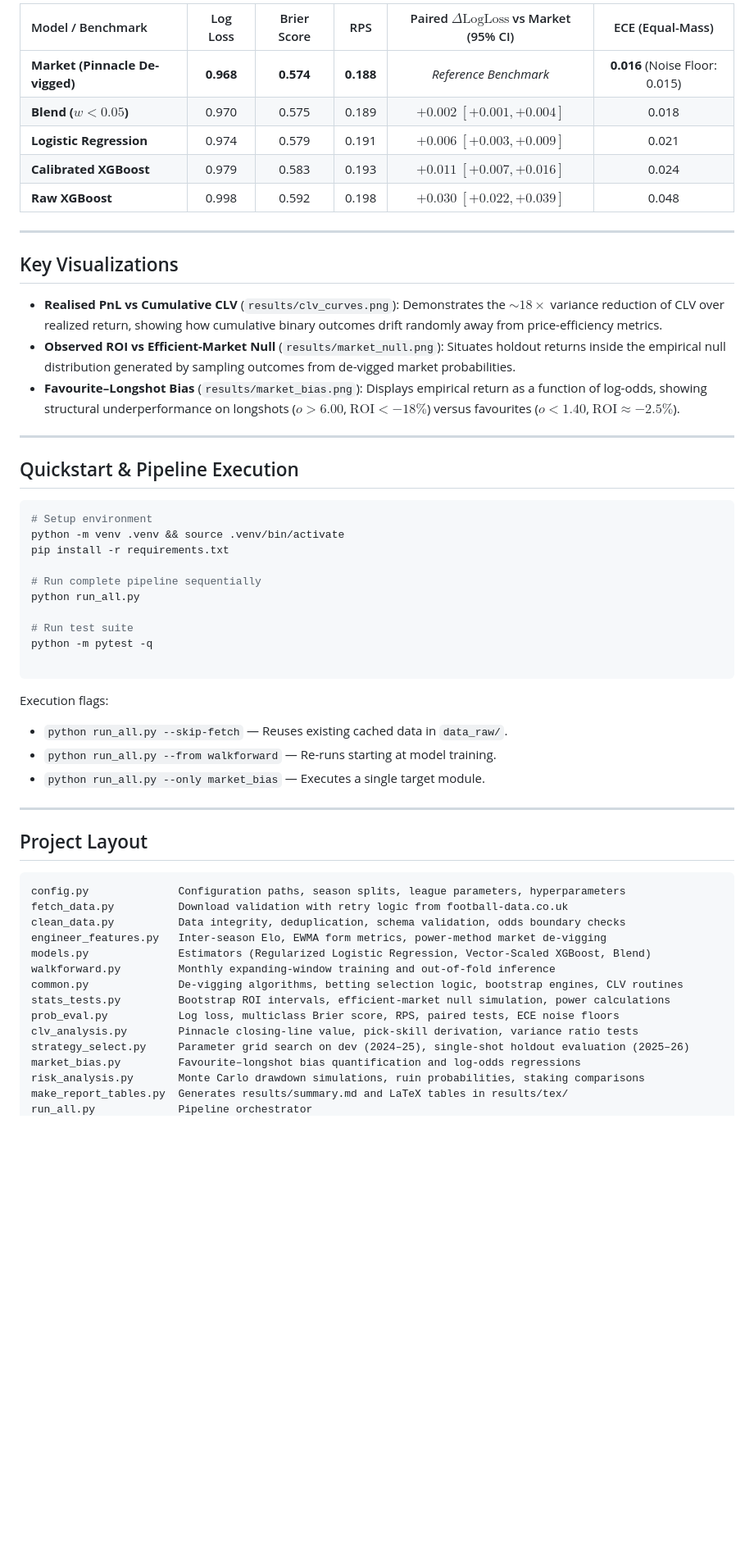
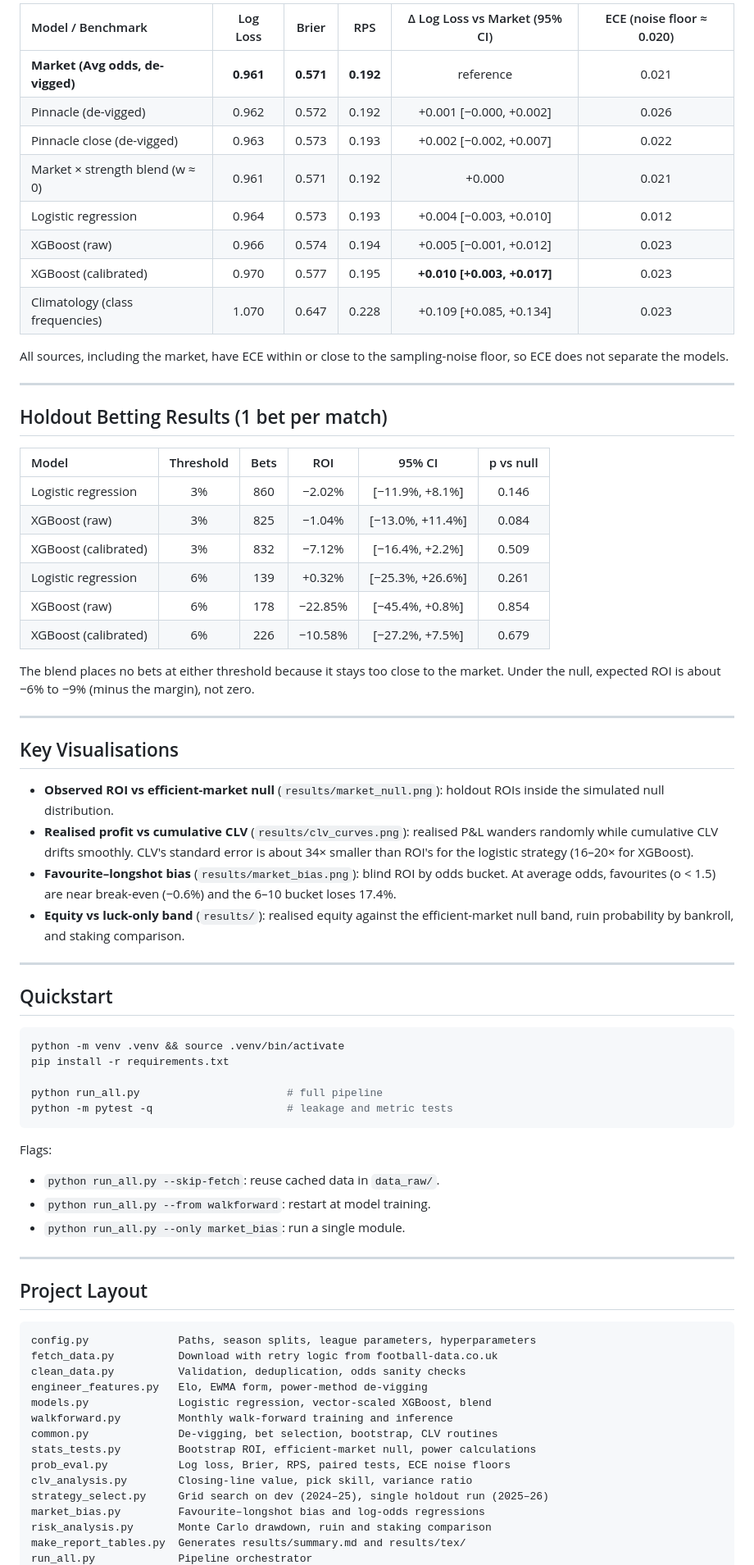
Before and after one commit to meh6di/can-you-beat-randomness, a Markdown page: README.md, the part around one of its changes. Shown at 82% size. Drawn GitHub-style; blank space fills up the shorter version.

Commit message:
Revise README for clarity and detail
Updated README to clarify project scope, conclusions, and methodology.

````diff
--- a/README.md
+++ b/README.md
@@ -47,60 +49,76 @@ All numbers live in `results/` (CSV + PNG); `results/summary.md` and `results/te
 
-| Model / Benchmark | Log Loss | Brier Score | RPS | Paired $\Delta \text{LogLoss}$ vs Market (95% CI) | ECE (Equal-Mass) |
+| Model / Benchmark | Log Loss | Brier | RPS | Δ Log Loss vs Market (95% CI) | ECE (noise floor ≈ 0.020) |
 | :--- | :---: | :---: | :---: | :---: | :---: |
-| **Market (Pinnacle De-vigged)** | **0.968** | **0.574** | **0.188** | *Reference Benchmark* | **0.016** (Noise Floor: 0.015) |
-| **Blend ($w < 0.05$)** | 0.970 | 0.575 | 0.189 | $+0.002$ $[+0.001, +0.004]$ | 0.018 |
-| **Logistic Regression** | 0.974 | 0.579 | 0.191 | $+0.006$ $[+0.003, +0.009]$ | 0.021 |
-| **Calibrated XGBoost** | 0.979 | 0.583 | 0.193 | $+0.011$ $[+0.007, +0.016]$ | 0.024 |
-| **Raw XGBoost** | 0.998 | 0.592 | 0.198 | $+0.030$ $[+0.022, +0.039]$ | 0.048 |
+| **Market (Avg odds, de-vigged)** | **0.961** | **0.571** | **0.192** | reference | 0.021 |
+| Pinnacle (de-vigged) | 0.962 | 0.572 | 0.192 | +0.001 [−0.000, +0.002] | 0.026 |
+| Pinnacle close (de-vigged) | 0.963 | 0.573 | 0.193 | +0.002 [−0.002, +0.007] | 0.022 |
+| Market × strength blend (w ≈ 0) | 0.961 | 0.571 | 0.192 | +0.000 | 0.021 |
+| Logistic regression | 0.964 | 0.573 | 0.193 | +0.004 [−0.003, +0.010] | 0.012 |
+| XGBoost (raw) | 0.966 | 0.574 | 0.194 | +0.005 [−0.001, +0.012] | 0.023 |
+| XGBoost (calibrated) | 0.970 | 0.577 | 0.195 | **+0.010 [+0.003, +0.017]** | 0.023 |
+| Climatology (class frequencies) | 1.070 | 0.647 | 0.228 | +0.109 [+0.085, +0.134] | 0.023 |
+
+All sources, including the market, have ECE within or close to the sampling-noise floor, so ECE does not separate the models.
 
 ---
 
-## Key Visualizations
+## Holdout Betting Results (1 bet per match)
 
-- **Realised PnL vs Cumulative CLV** (`results/clv_curves.png`): Demonstrates the $\sim 18\times$ variance reduction of CLV over realized return, showing how cumulative binary outcomes drift randomly away from price-efficiency metrics.
-- **Observed ROI vs Efficient-Market Null** (`results/market_null.png`): Situates holdout returns inside the empirical null distribution generated by sampling outcomes from de-vigged market probabilities.
-- **Favourite–Longshot Bias** (`results/market_bias.png`): Displays empirical return as a function of log-odds, showing structural underperformance on longshots ($o > 6.00$, $\text{ROI} < -18\%$) versus favourites ($o < 1.40$, $\text{ROI} \approx -2.5\%$).
+| Model | Threshold | Bets | ROI | 95% CI | p vs null |
+| :--- | :---: | :---: | :---: | :---: | :---: |
+| Logistic regression | 3% | 860 | −2.02% | [−11.9%, +8.1%] | 0.146 |
+| XGBoost (raw) | 3% | 825 | −1.04% | [−13.0%, +11.4%] | 0.084 |
+| XGBoost (calibrated) | 3% | 832 | −7.12% | [−16.4%, +2.2%] | 0.509 |
+| Logistic regression | 6% | 139 | +0.32% | [−25.3%, +26.6%] | 0.261 |
+| XGBoost (raw) | 6% | 178 | −22.85% | [−45.4%, +0.8%] | 0.854 |
+| XGBoost (calibrated) | 6% | 226 | −10.58% | [−27.2%, +7.5%] | 0.679 |
+
+The blend places no bets at either threshold because it stays too close to the market. Under the null, expected ROI is about −6% to −9% (minus the margin), not zero.
 
 ---
 
-## Quickstart & Pipeline Execution
+## Key Visualisations
+
+- **Observed ROI vs efficient-market null** (`results/market_null.png`): holdout ROIs inside the simulated null distribution.
+- **Realised profit vs cumulative CLV** (`results/clv_curves.png`): realised P&L wanders randomly while cumulative CLV drifts smoothly. CLV's standard error is about 34× smaller than ROI's for the logistic strategy (16–20× for XGBoost).
+- **Favourite–longshot bias** (`results/market_bias.png`): blind ROI by odds bucket. At average odds, favourites (o < 1.5) are near break-even (−0.6%) and the 6–10 bucket loses 17.4%.
+- **Equity vs luck-only band** (`results/`): realised equity against the efficient-market null band, ruin probability by bankroll, and staking comparison.
+
+---
+
+## Quickstart
 
 ```sh
-# Setup environment
 python -m venv .venv && source .venv/bin/activate
 pip install -r requirements.txt
 
-# Run complete pipeline sequentially
-python run_all.py
-
-# Run test suite
-python -m pytest -q
-
+python run_all.py                       # full pipeline
+python -m pytest -q                     # leakage and metric tests
 ```
 
-Execution flags:
+Flags:
 
-* `python run_all.py --skip-fetch` — Reuses existing cached data in `data_raw/`.
-* `python run_all.py --from walkforward` — Re-runs starting at model training.
-* `python run_all.py --only market_bias` — Executes a single target module.
+* `python run_all.py --skip-fetch`: reuse cached data in `data_raw/`.
+* `python run_all.py --from walkforward`: restart at model training.
+* `python run_all.py --only market_bias`: run a single module.
 
 ---
 
 ## Project Layout
 
 ```
-config.py              Configuration paths, season splits, league parameters, hyperparameters
-fetch_data.py          Download validation with retry logic from football-data.co.uk
-clean_data.py          Data integrity, deduplication, schema validation, odds boundary checks
-engineer_features.py   Inter-season Elo, EWMA form metrics, power-method market de-vigging
-models.py              Estimators (Regularized Logistic Regression, Vector-Scaled XGBoost, Blend)
-walkforward.py         Monthly expanding-window training and out-of-fold inference
-common.py              De-vigging algorithms, betting selection logic, bootstrap engines, CLV routines
-stats_tests.py         Bootstrap ROI intervals, efficient-market null simulation, power calculations
-prob_eval.py           Log loss, multiclass Brier score, RPS, paired tests, ECE noise floors
-clv_analysis.py        Pinnacle closing-line value, pick-skill derivation, variance ratio tests
-strategy_select.py     Parameter grid search on dev (2024–25), single-shot holdout evaluation (2025–26)
-market_bias.py         Favourite–longshot bias quantification and log-odds regressions
-risk_analysis.py       Monte Carlo drawdown simulations, ruin probabilities, staking comparisons
-make_report_tables.py  Generates results/summary.md and LaTeX tables in results/tex/
+config.py              Paths, season splits, league parameters, hyperparameters
+fetch_data.py          Download with retry logic from football-data.co.uk
+clean_data.py          Validation, deduplication, odds sanity checks
+engineer_features.py   Elo, EWMA form, power-method de-vigging
+models.py              Logistic regression, vector-scaled XGBoost, blend
+walkforward.py         Monthly walk-forward training and inference
+common.py              De-vigging, bet selection, bootstrap, CLV routines
+stats_tests.py         Bootstrap ROI, efficient-market null, power calculations
+prob_eval.py           Log loss, Brier, RPS, paired tests, ECE noise floors
+clv_analysis.py        Closing-line value, pick skill, variance ratio
+strategy_select.py     Grid search on dev (2024–25), single holdout run (2025–26)
+market_bias.py         Favourite–longshot bias and log-odds regressions
+risk_analysis.py       Monte Carlo drawdown, ruin and staking comparison
+make_report_tables.py  Generates results/summary.md and results/tex/
 run_all.py             Pipeline orchestrator
````
Also changed, not shown: other parts of README.md (+50 -47 lines).
